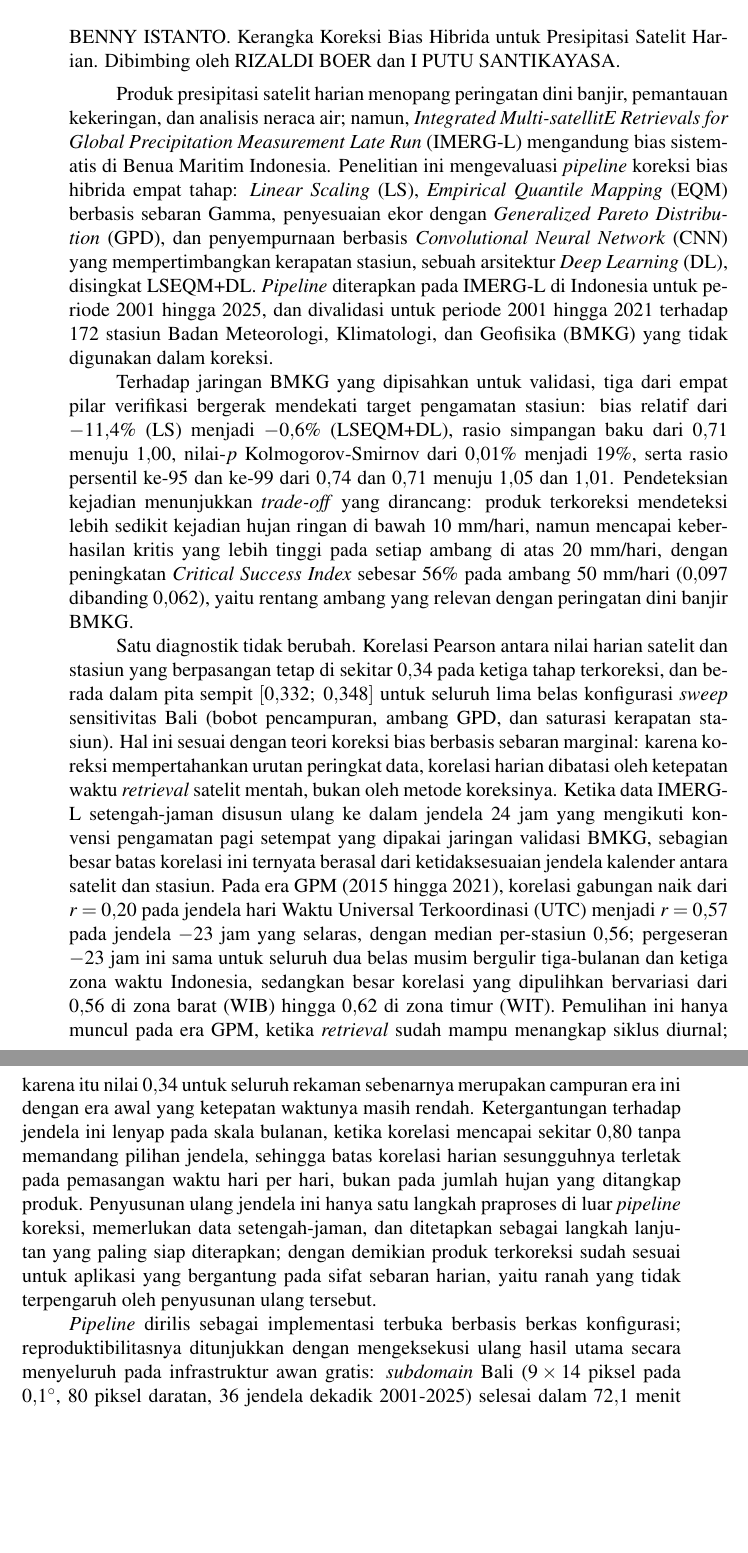
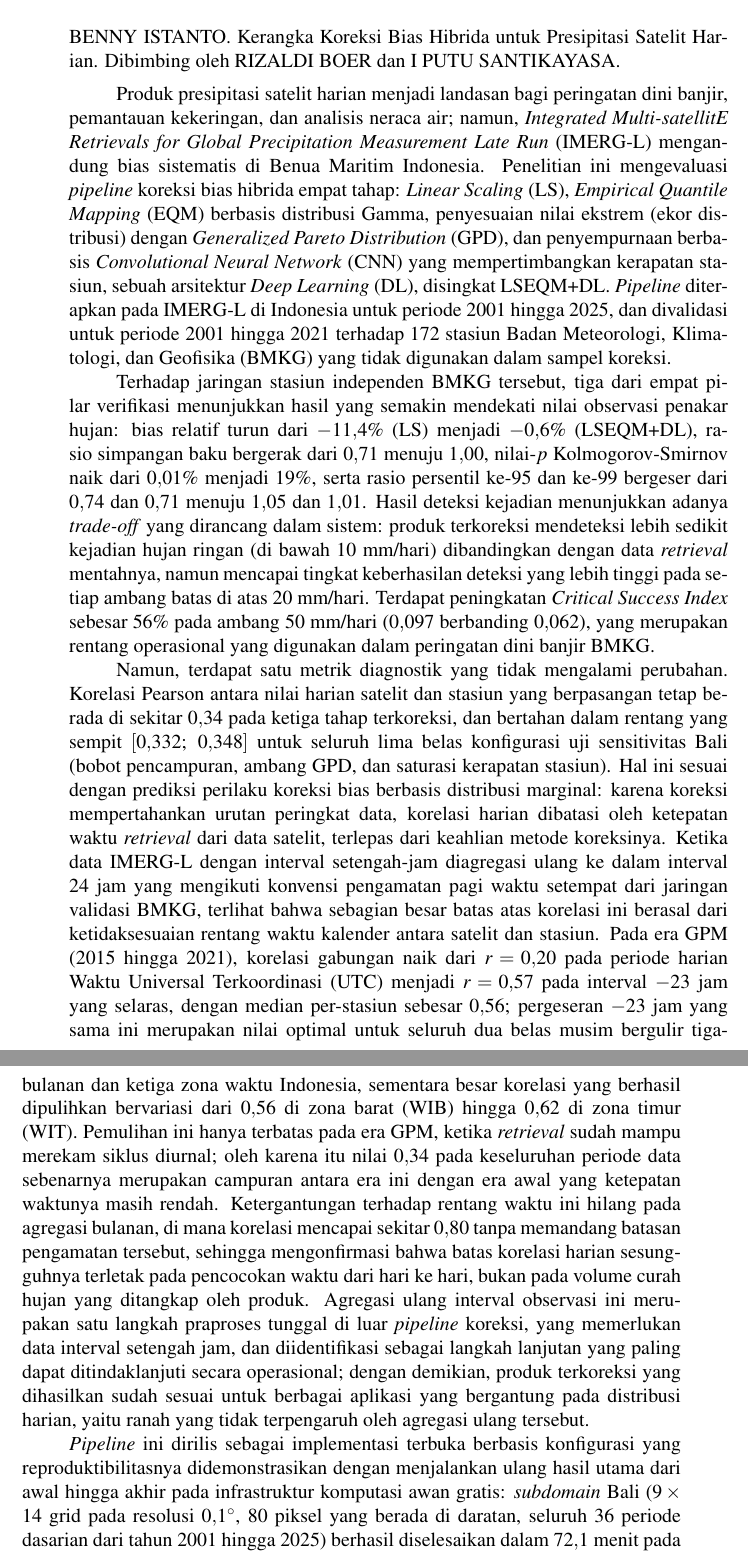
Before and after one commit to bennyistanto/msc-thesis, a LaTeX thesis (main_thesis.tex, which reads frontmatter.tex): two parts of pages 7 and 8 of 132, joined at a grey line, cut so that both start at the same text, the shorter picture padded with empty space. Compiled offline with pdfLaTeX.

Commit message:
Update frontmatter.tex

```diff
--- a/frontmatter.tex
+++ b/frontmatter.tex
@@ -158,74 +158,74 @@ Presipitasi Satelit Harian. Dibimbing oleh RIZALDI BOER dan I PUTU
 SANTIKAYASA.
 
 \medskip
-Produk presipitasi satelit harian menopang peringatan dini banjir,
+Produk presipitasi satelit harian menjadi landasan bagi peringatan dini banjir,
 pemantauan kekeringan, dan analisis neraca air; namun, \emph{Integrated
 Multi-satellitE Retrievals for Global Precipitation Measurement}
 \emph{Late Run} (IMERG-L) mengandung bias sistematis di Benua Maritim
 Indonesia. Penelitian ini mengevaluasi \emph{pipeline} koreksi bias
 hibrida empat tahap: \emph{Linear Scaling} (LS), \emph{Empirical
-Quantile Mapping} (EQM) berbasis sebaran Gamma, penyesuaian ekor
-dengan \emph{Generalized Pareto Distribution} (GPD), dan penyempurnaan
-berbasis \emph{Convolutional Neural Network} (CNN) yang
+Quantile Mapping} (EQM) berbasis distribusi Gamma, penyesuaian nilai ekstrem
+(ekor distribusi) dengan \emph{Generalized Pareto Distribution} (GPD), dan
+penyempurnaan berbasis \emph{Convolutional Neural Network} (CNN) yang
 mempertimbangkan kerapatan stasiun, sebuah arsitektur \emph{Deep
 Learning} (DL), disingkat LSEQM+DL. \emph{Pipeline} diterapkan pada
 IMERG-L di Indonesia untuk periode $2001$ hingga $2025$, dan
 divalidasi untuk periode $2001$ hingga $2021$ terhadap $172$ stasiun
 Badan Meteorologi, Klimatologi, dan Geofisika (BMKG) yang tidak
-digunakan dalam koreksi.
+digunakan dalam sampel koreksi.
 
-Terhadap jaringan BMKG yang dipisahkan untuk validasi, tiga dari empat
-pilar verifikasi bergerak mendekati target pengamatan stasiun: bias
-relatif dari $-11{,}4\%$ (LS) menjadi $-0{,}6\%$ (LSEQM+DL), rasio
-simpangan baku dari $0{,}71$ menuju $1{,}00$, nilai-$p$
-Kolmogorov-Smirnov dari $0{,}01\%$ menjadi $19\%$, serta rasio
-persentil ke-$95$ dan ke-$99$ dari $0{,}74$ dan $0{,}71$ menuju
-$1{,}05$ dan $1{,}01$. Pendeteksian kejadian menunjukkan
-\emph{trade-off} yang dirancang: produk terkoreksi mendeteksi lebih
-sedikit kejadian hujan ringan di bawah $10$~mm/hari, namun mencapai
-keberhasilan kritis yang lebih tinggi pada setiap ambang di atas
-$20$~mm/hari, dengan peningkatan \emph{Critical Success Index}
-sebesar $56\%$ pada ambang $50$~mm/hari ($0{,}097$ dibanding
-$0{,}062$), yaitu rentang ambang yang relevan dengan peringatan dini
-banjir BMKG.
+Terhadap jaringan stasiun independen BMKG tersebut, tiga dari empat
+pilar verifikasi menunjukkan hasil yang semakin mendekati nilai observasi penakar hujan:
+bias relatif turun dari $-11{,}4\%$ (LS) menjadi $-0{,}6\%$ (LSEQM+DL), rasio
+simpangan baku bergerak dari $0{,}71$ menuju $1{,}00$, nilai-$p$
+Kolmogorov-Smirnov naik dari $0{,}01\%$ menjadi $19\%$, serta rasio
+persentil ke-$95$ dan ke-$99$ bergeser dari $0{,}74$ dan $0{,}71$ menuju
+$1{,}05$ dan $1{,}01$. Hasil deteksi kejadian menunjukkan adanya \emph{trade-off}
+yang dirancang dalam sistem: produk terkoreksi mendeteksi lebih sedikit kejadian hujan ringan
+(di bawah $10$~mm/hari) dibandingkan dengan data \emph{retrieval} mentahnya, namun
+mencapai tingkat keberhasilan deteksi yang lebih tinggi
+pada setiap ambang batas di atas $20$~mm/hari. Terdapat peningkatan
+\emph{Critical Success Index} sebesar $56\%$ pada ambang $50$~mm/hari ($0{,}097$
+berbanding $0{,}062$), yang merupakan rentang operasional yang digunakan dalam
+peringatan dini banjir BMKG.
 
-Satu diagnostik tidak berubah. Korelasi Pearson antara nilai harian
-satelit dan stasiun yang berpasangan tetap di sekitar $0{,}34$ pada
-ketiga tahap terkoreksi, dan berada dalam pita sempit $[0{,}332;~0{,}348]$ untuk
-seluruh lima belas konfigurasi \emph{sweep} sensitivitas Bali (bobot
-pencampuran, ambang GPD, dan saturasi kerapatan stasiun). Hal ini
-sesuai dengan teori koreksi bias berbasis sebaran marginal: karena
+Namun, terdapat satu metrik diagnostik yang tidak mengalami perubahan.
+Korelasi Pearson antara nilai harian satelit dan stasiun yang berpasangan tetap
+berada di sekitar $0{,}34$ pada ketiga tahap terkoreksi, dan bertahan dalam
+rentang yang sempit $[0{,}332;~0{,}348]$ untuk seluruh lima belas konfigurasi
+uji sensitivitas Bali (bobot pencampuran, ambang GPD, dan saturasi kerapatan stasiun).
+Hal ini sesuai dengan prediksi perilaku koreksi bias berbasis distribusi marginal: karena
 koreksi mempertahankan urutan peringkat data, korelasi harian dibatasi
-oleh ketepatan waktu \emph{retrieval} satelit mentah, bukan oleh metode
-koreksinya. Ketika data IMERG-L setengah-jaman disusun ulang ke dalam
-jendela 24 jam yang mengikuti konvensi pengamatan pagi setempat
-yang dipakai jaringan validasi BMKG, sebagian besar batas korelasi ini ternyata
-berasal dari ketidaksesuaian jendela kalender antara satelit dan
+oleh ketepatan waktu \emph{retrieval} dari data satelit, terlepas dari keahlian metode
+koreksinya. Ketika data IMERG-L dengan interval setengah-jam diagregasi ulang ke dalam
+interval 24 jam yang mengikuti konvensi pengamatan pagi waktu setempat
+dari jaringan validasi BMKG, terlihat bahwa sebagian besar batas atas korelasi ini
+berasal dari ketidaksesuaian rentang waktu kalender antara satelit dan
 stasiun. Pada era GPM ($2015$ hingga $2021$), korelasi gabungan naik
-dari $r = 0{,}20$ pada jendela hari Waktu Universal Terkoordinasi (UTC)
-menjadi $r = 0{,}57$ pada jendela $-23$ jam yang selaras, dengan median
-per-stasiun $0{,}56$; pergeseran $-23$ jam ini sama untuk seluruh dua
-belas musim bergulir tiga-bulanan dan ketiga zona waktu Indonesia,
-sedangkan besar korelasi yang dipulihkan bervariasi dari $0{,}56$ di
+dari $r = 0{,}20$ pada periode harian Waktu Universal Terkoordinasi (UTC)
+menjadi $r = 0{,}57$ pada interval $-23$ jam yang selaras, dengan median
+per-stasiun sebesar $0{,}56$; pergeseran $-23$ jam yang sama ini merupakan nilai optimal
+untuk seluruh dua belas musim bergulir tiga-bulanan dan ketiga zona waktu Indonesia,
+sementara besar korelasi yang berhasil dipulihkan bervariasi dari $0{,}56$ di
 zona barat (WIB) hingga $0{,}62$ di zona timur (WIT). Pemulihan ini
-hanya muncul pada era GPM, ketika \emph{retrieval} sudah mampu menangkap
-siklus diurnal; karena itu nilai $0{,}34$ untuk seluruh rekaman
-sebenarnya merupakan campuran era ini dengan era awal yang ketepatan
-waktunya masih rendah. Ketergantungan terhadap jendela ini lenyap pada
-skala bulanan, ketika korelasi mencapai sekitar $0{,}80$ tanpa memandang
-pilihan jendela, sehingga batas korelasi harian sesungguhnya terletak
-pada pemasangan waktu hari per hari, bukan pada jumlah hujan yang
-ditangkap produk. Penyusunan ulang jendela ini hanya satu langkah
-praproses di luar \emph{pipeline} koreksi, memerlukan data
-setengah-jaman, dan ditetapkan sebagai langkah lanjutan yang paling siap
-diterapkan; dengan demikian produk terkoreksi sudah sesuai untuk
-aplikasi yang bergantung pada sifat sebaran harian, yaitu ranah yang
-tidak terpengaruh oleh penyusunan ulang tersebut.
+hanya terbatas pada era GPM, ketika \emph{retrieval} sudah mampu merekam
+siklus diurnal; oleh karena itu nilai $0{,}34$ pada keseluruhan periode data
+sebenarnya merupakan campuran antara era ini dengan era awal yang ketepatan
+waktunya masih rendah. Ketergantungan terhadap rentang waktu ini hilang pada
+agregasi bulanan, di mana korelasi mencapai sekitar $0{,}80$ tanpa memandang
+batasan pengamatan tersebut, sehingga mengonfirmasi bahwa batas korelasi harian
+sesungguhnya terletak pada pencocokan waktu dari hari ke hari, bukan pada
+volume curah hujan yang ditangkap oleh produk. Agregasi ulang interval observasi
+ini merupakan satu langkah praproses tunggal di luar \emph{pipeline} koreksi,
+yang memerlukan data interval setengah jam, dan diidentifikasi sebagai langkah
+lanjutan yang paling dapat ditindaklanjuti secara operasional; dengan demikian,
+produk terkoreksi yang dihasilkan sudah sesuai untuk berbagai aplikasi yang
+bergantung pada distribusi harian, yaitu ranah yang tidak terpengaruh oleh
+agregasi ulang tersebut.
 
-\emph{Pipeline} dirilis sebagai implementasi terbuka berbasis berkas
-konfigurasi; reproduktibilitasnya ditunjukkan dengan mengeksekusi
-ulang hasil utama secara menyeluruh pada infrastruktur awan gratis:
-\emph{subdomain} Bali ($9 \times 14$ piksel pada $0{,}1^{\circ}$, $80$
-piksel daratan, $36$ jendela dekadik $2001$-$2025$) selesai dalam
-$72{,}1$ menit pada \emph{Central Processing Unit} standar
-Google Colab.
+\emph{Pipeline} ini dirilis sebagai implementasi terbuka berbasis
+konfigurasi yang reproduktibilitasnya didemonstrasikan dengan menjalankan
+ulang hasil utama dari awal hingga akhir pada infrastruktur komputasi awan gratis:
+\emph{subdomain} Bali ($9 \times 14$ grid pada resolusi $0{,}1^{\circ}$, $80$
+piksel yang berada di daratan, seluruh $36$ periode dasarian dari tahun $2001$ hingga $2025$)
+berhasil diselesaikan dalam $72{,}1$ menit pada \emph{runtime Central Processing Unit}
```
Also changed, not shown: frontmatter.tex (3 more changed lines).
